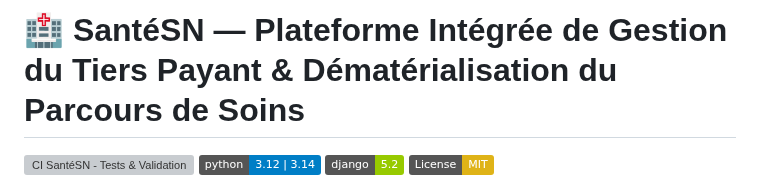
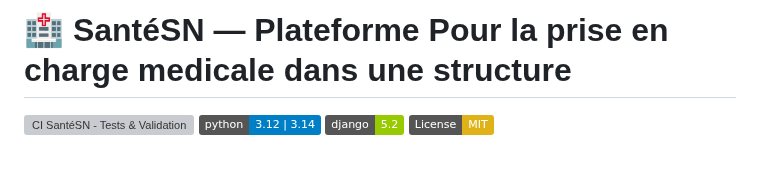
Before and after one commit to nito12973-hue/Projet_Final, a Markdown page: README.md, the part around the change. Rendered like a GitHub page; badges without logos; blank space fills up the shorter version; grey boxes are pictures that could not be loaded.

```diff
--- a/README.md
+++ b/README.md
@@ -1,4 +1,4 @@
-# 🏥 SantéSN — Plateforme Intégrée de Gestion du Tiers Payant & Dématérialisation du Parcours de Soins
+# 🏥 SantéSN — Plateforme Pour la prise en charge medicale dans une structure
 
 [![CI SantéSN - Tests & Validation](https://github.com/nito12973-hue/Projet_Final/actions/workflows/ci.yml/badge.svg)](https://github.com/nito12973-hue/Projet_Final/actions/workflows/ci.yml)
 [![Python 3.12+](https://img.shields.io/badge/python-3.12%20%7C%203.14-blue.svg)](https://www.python.org/)
```
